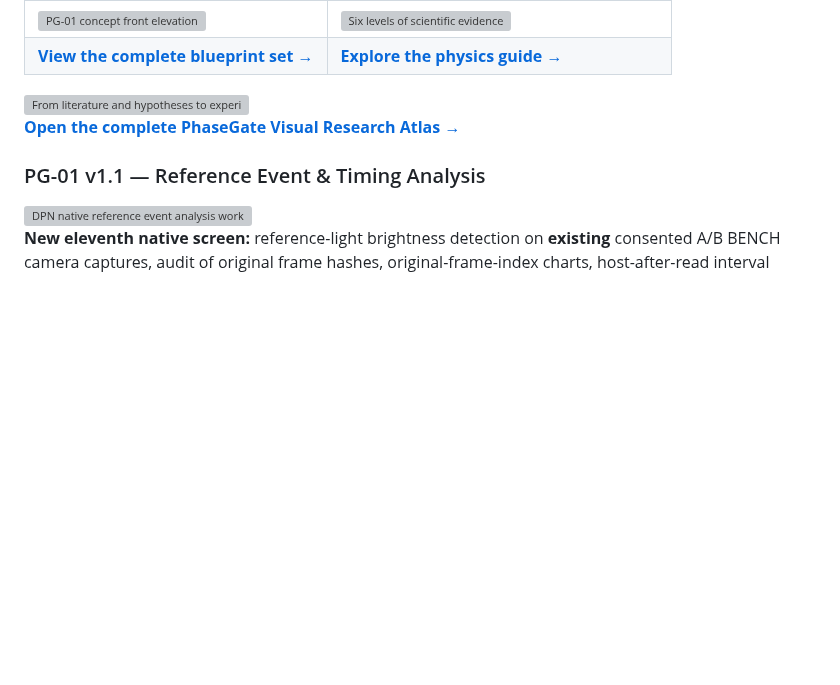
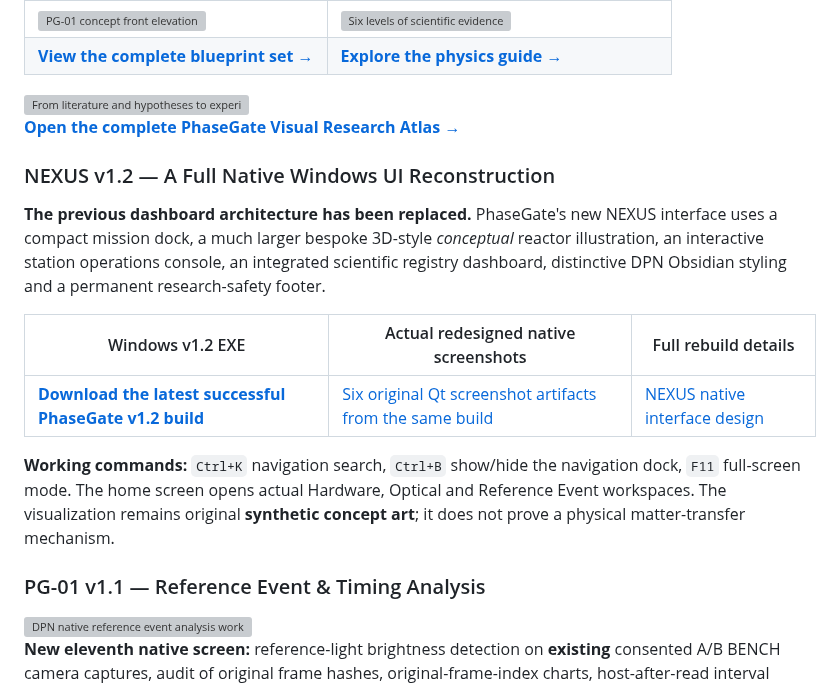
Before and after one commit to DevelopPioneerNavigate/DPN-PhaseGate, a Markdown page: README.md, the part around the change. GitHub-like rendering; blank space fills up the shorter version; grey boxes are pictures that could not be loaded.

Commit message:
docs(nexus): promote radically redesigned v1.2 native app and enforce design-guide links in CI

```diff
--- a/README.md
+++ b/README.md
@@ -40,6 +40,16 @@ The complete research library now has visual guides, labelled concept blueprints
 <img src="assets/phasegate-research-pipeline.svg" alt="From literature and hypotheses to experimental records and independent review" width="100%">
 
 **[Open the complete PhaseGate Visual Research Atlas →](docs/VISUAL-ATLAS.md)**
+
+### NEXUS v1.2 — A Full Native Windows UI Reconstruction
+
+**The previous dashboard architecture has been replaced.** PhaseGate's new NEXUS interface uses a compact mission dock, a much larger bespoke 3D-style *conceptual* reactor illustration, an interactive station operations console, an integrated scientific registry dashboard, distinctive DPN Obsidian styling and a permanent research-safety footer.
+
+| Windows v1.2 EXE | Actual redesigned native screenshots | Full rebuild details |
+|---|---|---|
+| **[Download the latest successful PhaseGate v1.2 build](https://github.com/DevelopPioneerNavigate/DPN-PhaseGate/actions/workflows/native-windows-exe.yml)** | [Six original Qt screenshot artifacts from the same build](https://github.com/DevelopPioneerNavigate/DPN-PhaseGate/actions/workflows/native-windows-exe.yml) | [NEXUS native interface design](docs/design/NEXUS-v1.2.md) |
+
+**Working commands:** `Ctrl+K` navigation search, `Ctrl+B` show/hide the navigation dock, `F11` full-screen mode. The home screen opens actual Hardware, Optical and Reference Event workspaces. The visualization remains original **synthetic concept art**; it does not prove a physical matter-transfer mechanism.
 
 ### PG-01 v1.1 — Reference Event & Timing Analysis
 
```
